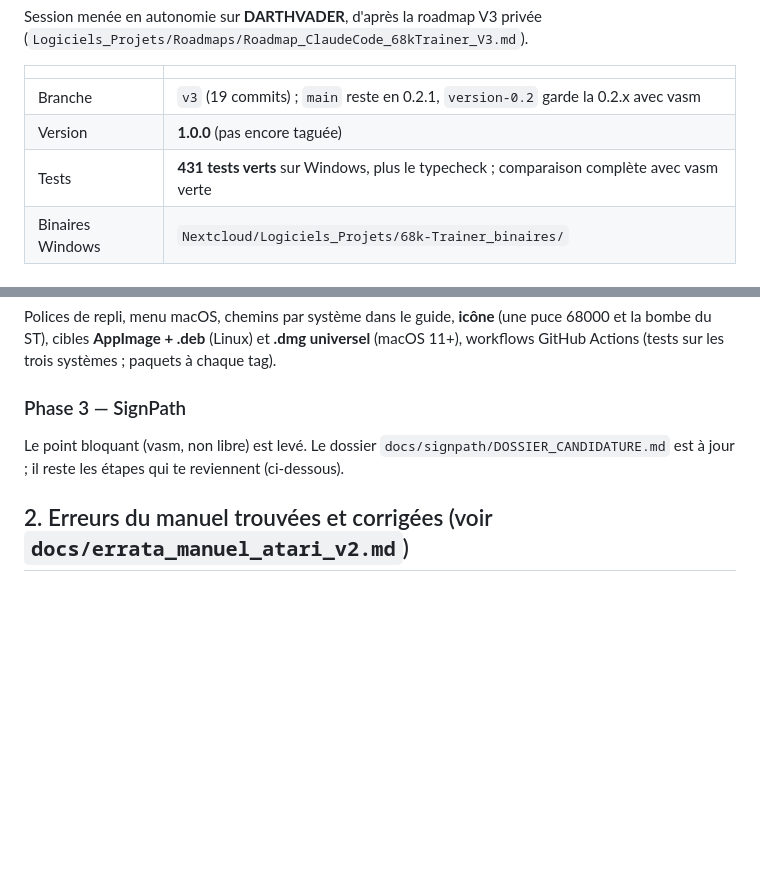
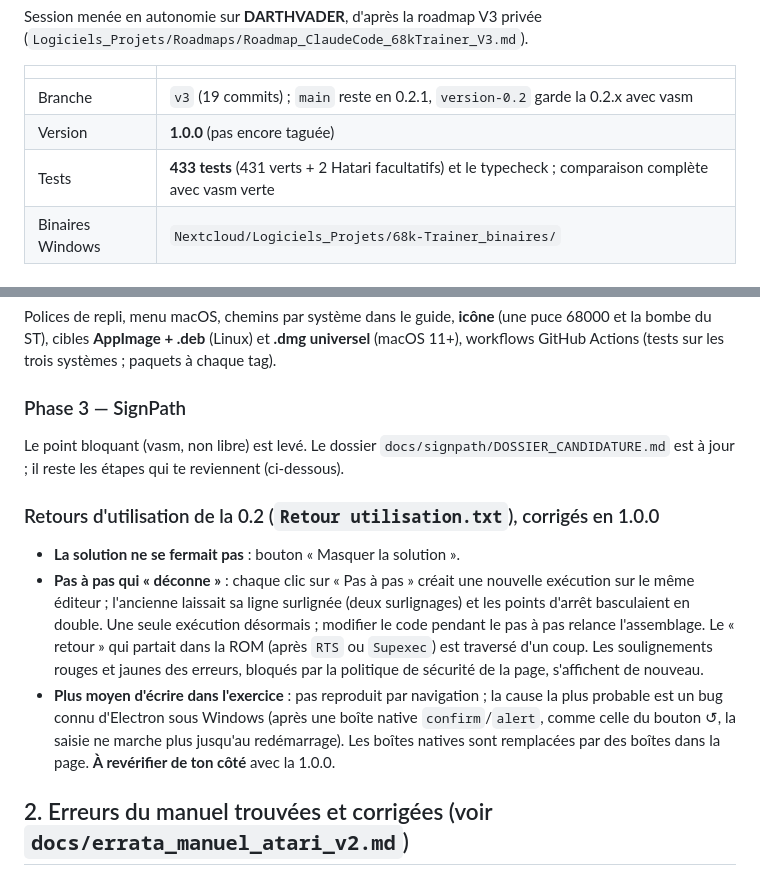
Before and after one commit to yannickmontfort-rgb/68k-trainer, a Markdown page: docs/rapport_session_v3.md, 2 parts joined by grey strips. Rendered like a GitHub page; blank space fills up the shorter version.

Commit message:
Rapport V3 : retours d'utilisation corrigés
Co-Authored-By: Claude Opus 5.5 <noreply@anthropic.com>

```diff
--- a/docs/rapport_session_v3.md
+++ b/docs/rapport_session_v3.md
@@ -7,7 +7,7 @@ Session menée en autonomie sur **DARTHVADER**, d'après la roadmap V3 privée
 |---|---|
 | Branche | `v3` (19 commits) ; `main` reste en 0.2.1, `version-0.2` garde la 0.2.x avec vasm |
 | Version | **1.0.0** (pas encore taguée) |
-| Tests | **431 tests verts** sur Windows, plus le typecheck ; comparaison complète avec vasm verte |
+| Tests | **433 tests** (431 verts + 2 Hatari facultatifs) et le typecheck ; comparaison complète avec vasm verte |
 | Binaires Windows | `Nextcloud/Logiciels_Projets/68k-Trainer_binaires/` |
 
 ## 1. Ce qui a été fait, phase par phase
@@ -58,6 +58,19 @@ GitHub Actions (tests sur les trois systèmes ; paquets à chaque tag).
 Le point bloquant (vasm, non libre) est levé. Le dossier `docs/signpath/DOSSIER_CANDIDATURE.md`
 est à jour ; il reste les étapes qui te reviennent (ci-dessous).
 
+### Retours d'utilisation de la 0.2 (`Retour utilisation.txt`), corrigés en 1.0.0
+- **La solution ne se fermait pas** : bouton « Masquer la solution ».
+- **Pas à pas qui « déconne »** : chaque clic sur « Pas à pas » créait une nouvelle exécution sur
+  le même éditeur ; l'ancienne laissait sa ligne surlignée (deux surlignages) et les points
+  d'arrêt basculaient en double. Une seule exécution désormais ; modifier le code pendant le pas à
+  pas relance l'assemblage. Le « retour » qui partait dans la ROM (après `RTS` ou `Supexec`) est
+  traversé d'un coup. Les soulignements rouges et jaunes des erreurs, bloqués par la politique de
+  sécurité de la page, s'affichent de nouveau.
+- **Plus moyen d'écrire dans l'exercice** : pas reproduit par navigation ; la cause la plus
+  probable est un bug connu d'Electron sous Windows (après une boîte native `confirm`/`alert`,
+  comme celle du bouton ↺, la saisie ne marche plus jusqu'au redémarrage). Les boîtes natives sont
+  remplacées par des boîtes dans la page. **À revérifier de ton côté** avec la 1.0.0.
+
 ## 2. Erreurs du manuel trouvées et corrigées (voir `docs/errata_manuel_atari_v2.md`)
 - **Routine 7.3** (sprite au pixel près) : alignement `$FFFE`, mot fort de D0 jamais remis à zéro,
   décalage sur 16 bits qui perd le débordement, `SWAP` sur un mot fort non préparé, `OR.B` sur le
```
